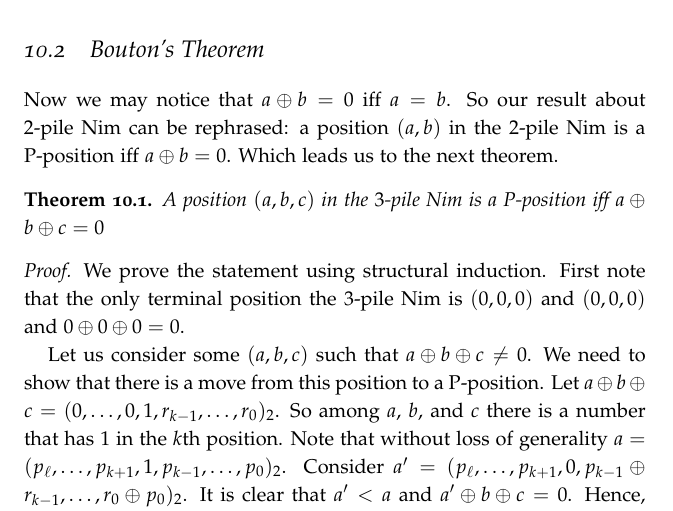
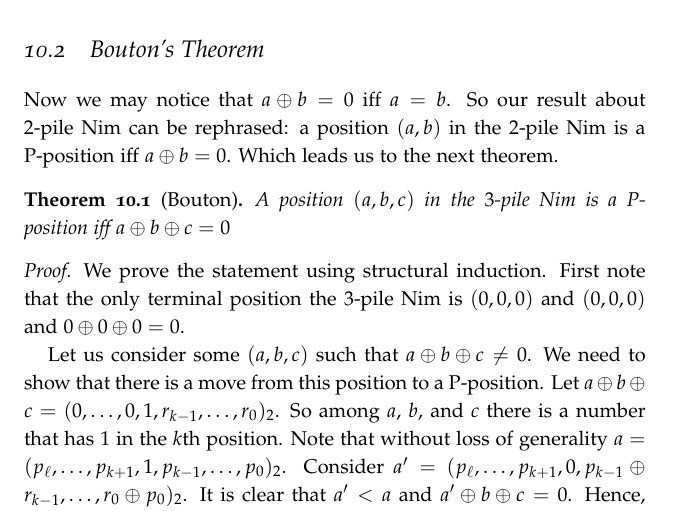
Before and after one commit to alexanderknop/I2DM, a LaTeX thesis (main.tex, which reads parts/part_2/chapter_10_the_game_of_nim.tex): part of page 76 of 201, cut so that both start at the same text. The pictures show the PDF file I2DM.pdf that the author committed with the source.

Commit message:
Fix a typo

```diff
--- a/parts/part_2/chapter_10_the_game_of_nim.tex
+++ b/parts/part_2/chapter_10_the_game_of_nim.tex
@@ -62,7 +62,7 @@ Now we may notice that $a \bitwisexor b = 0$ iff $a = b$. So
 our result about $2$-pile Nim can be rephrased:
 a position $(a, b)$ in the $2$-pile Nim is a P-position iff
 $a \bitwisexor b = 0$. Which leads us to the next theorem.
-\begin{theorem}
+\begin{theorem}[Bouton]
   A position $(a, b, c)$ in the $3$-pile Nim is a P-position iff
   $a \bitwisexor b \bitwisexor c = 0$
 \end{theorem}
```
Also changed, not shown: I2DM.pdf, parts/part_2/chapter_10_the_game_of_nim.tex (2 more changed lines).
